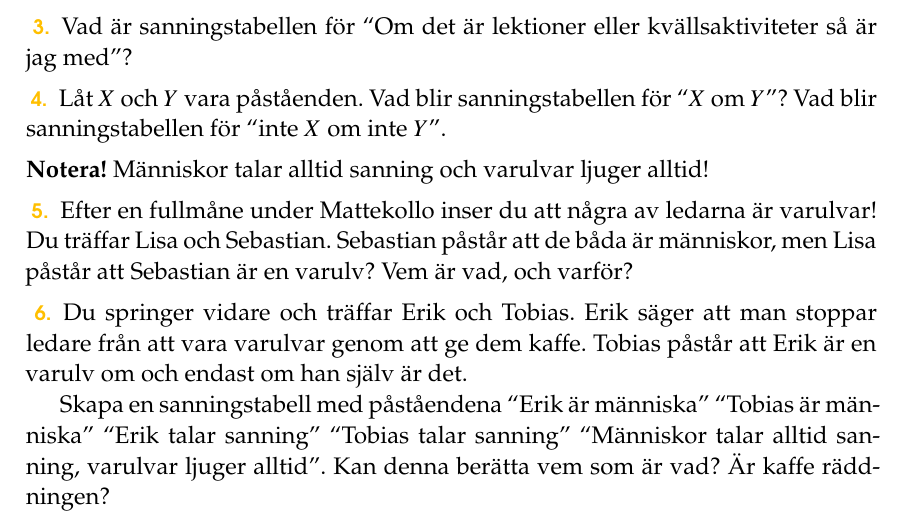
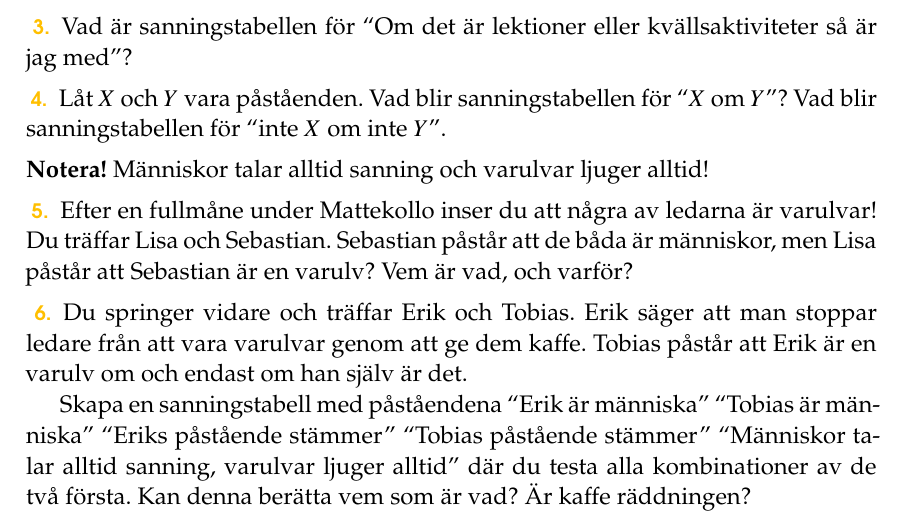
Before and after one commit to ZekeWK/mattekollo2023-logic, a LaTeX book (main2.tex, which reads lec2.tex): part of page 1 of 2, cut so that both start at the same text. Compiled offline with pdfLaTeX.

Commit message:
Fix lec2 after

```diff
--- a/lec2.tex
+++ b/lec2.tex
@@ -56,7 +56,7 @@
 \begin{problem}
 	Du springer vidare och träffar Erik och Tobias. Erik säger att man stoppar ledare från att vara varulvar genom att ge dem kaffe. Tobias påstår att Erik är en varulv om och endast om han själv är det.
 
-	Skapa en sanningstabell med påståendena ``Erik är människa'' ``Tobias är människa'' ``Erik talar sanning'' ``Tobias talar sanning'' ``Människor talar alltid sanning, varulvar ljuger alltid''. Kan denna berätta vem som är vad? Är kaffe räddningen?
+	Skapa en sanningstabell med påståendena ``Erik är människa'' ``Tobias är människa'' ``Eriks påstående stämmer'' ``Tobias påstående stämmer'' ``Människor talar alltid sanning, varulvar ljuger alltid'' där du testa alla kombinationer av de två första. Kan denna berätta vem som är vad? Är kaffe räddningen?
 \end{problem}
 
 \begin{problem}
```
Also changed, not shown: main2.pdf.
